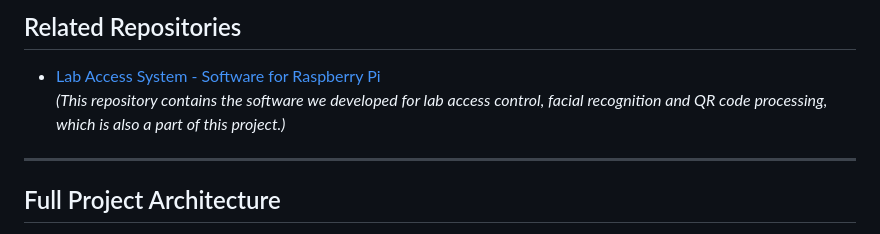
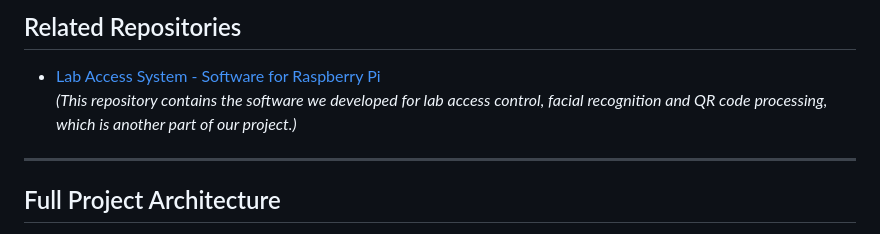
Before and after one commit to ICE3037-2024Fall-Team2/LAS_student, a Markdown page: README.md, the part around the change. Rendered like a GitHub page.

```diff
--- a/README.md
+++ b/README.md
@@ -7,7 +7,7 @@ The **Lab Reservation System** is a web-based platform designed to simplify labo
 
 ## Related Repositories
 - [Lab Access System - Software for Raspberry Pi](https://github.com/ICE3037-2024Fall-Team2/lab_access_system)
-   *(This repository contains the software we developed for lab access control, facial recognition and QR code processing, which is also a part of this project.)*
+   *(This repository contains the software we developed for lab access control, facial recognition and QR code processing, which is another part of our project.)*
 
 ---
 
```
